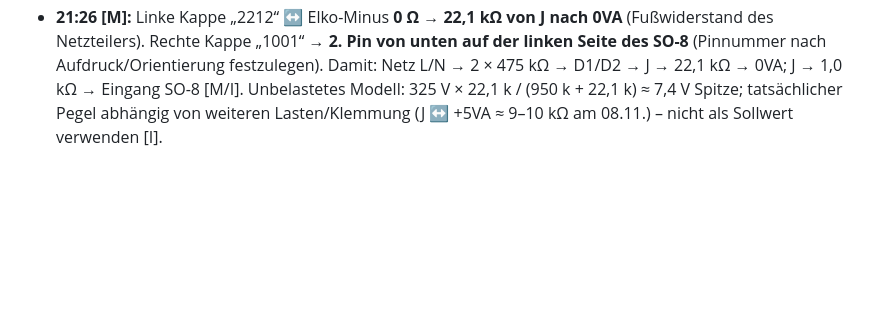
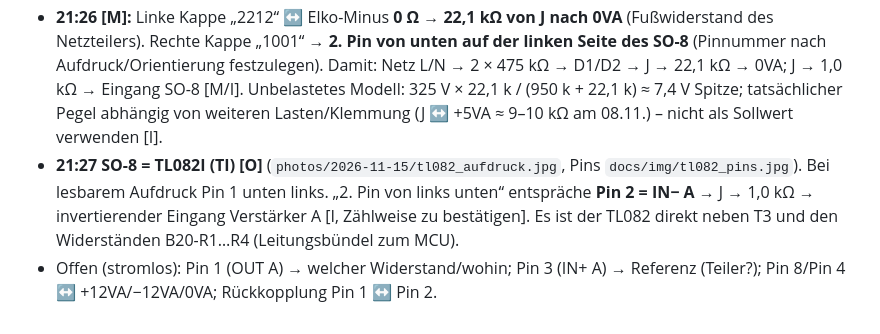
Before and after one commit to kmoellenhoff/myrun_diagnostics, a Markdown page: docs/LAUF_2026-11-14.md, the part around the change. Drawn GitHub-style; blank space fills up the shorter version.

Commit message:
SO-8 = TL082I; J -> 1k -> vermutlich Pin 2 (IN- A)
Co-Authored-By: Claude Opus 5.5 <noreply@anthropic.com>
Claude-Session: https://claude.ai/code/session_01PCWMsMLh1QUFQHXCMiZTdR

```diff
--- a/docs/LAUF_2026-11-14.md
+++ b/docs/LAUF_2026-11-14.md
@@ -139,3 +139,5 @@ Nächste Messungen (geklemmt, gegen 0VA, Standby → Start): L4981 Pin 12 (SS),
 - **Genau an diesem Knoten liegen die dunklen Stellen unter dem Lötstopplack** [O] (um den Testpunkt, zwischen den Pads, am Via darunter). Bedeutung offen: J ist ein hochohmig gespeister Knoten (≈ 950 kΩ von Netz), Kriechpfade würden ihn direkt beeinflussen [H].
 - Offen (stromlos): (1) linke Kappe „2212“ → wohin (0VA? Kondensator? IC-Pin?); (2) rechte Kappe „1001“ → Spur → welcher IC-Pin (SO-8 TL082? L4981?); (3) Pinbelegung des SO-8 (Versorgung V+ Pin 8, V− Pin 4 gegen +12VA/−12VA/0VA) und Weg seines Ausgangs; (4) Aufdruck des SO-8.
 - **21:26 [M]:** Linke Kappe „2212“ ↔ Elko-Minus **0 Ω** → **22,1 kΩ von J nach 0VA** (Fußwiderstand des Netzteilers). Rechte Kappe „1001“ → **2. Pin von unten auf der linken Seite des SO-8** (Pinnummer nach Aufdruck/Orientierung festzulegen). Damit: Netz L/N → 2 × 475 kΩ → D1/D2 → J → 22,1 kΩ → 0VA; J → 1,0 kΩ → Eingang SO-8 [M/I]. Unbelastetes Modell: 325 V × 22,1 k / (950 k + 22,1 k) ≈ 7,4 V Spitze; tatsächlicher Pegel abhängig von weiteren Lasten/Klemmung (J ↔ +5VA ≈ 9–10 kΩ am 08.11.) – nicht als Sollwert verwenden [I].
+- **21:27 SO-8 = TL082I (TI) [O]** (`photos/2026-11-15/tl082_aufdruck.jpg`, Pins `docs/img/tl082_pins.jpg`). Bei lesbarem Aufdruck Pin 1 unten links. „2. Pin von links unten“ entspräche **Pin 2 = IN− A** → J → 1,0 kΩ → invertierender Eingang Verstärker A [I, Zählweise zu bestätigen]. Es ist der TL082 direkt neben T3 und den Widerständen B20-R1…R4 (Leitungsbündel zum MCU).
+- Offen (stromlos): Pin 1 (OUT A) → welcher Widerstand/wohin; Pin 3 (IN+ A) → Referenz (Teiler?); Pin 8/Pin 4 ↔ +12VA/−12VA/0VA; Rückkopplung Pin 1 ↔ Pin 2.
```
Also changed, not shown: docs/img/tl082_pins.jpg (added), 1 other file.
